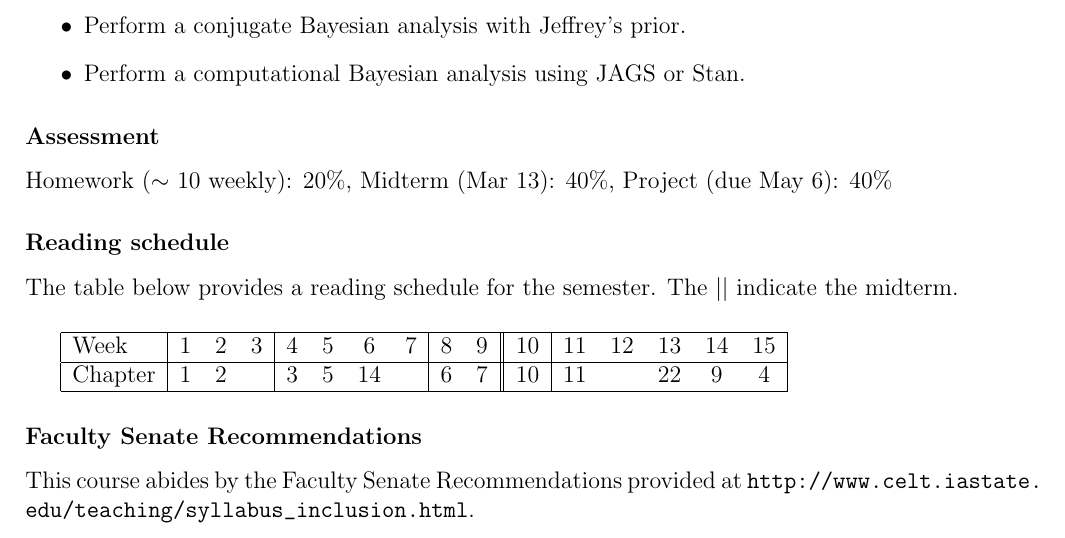
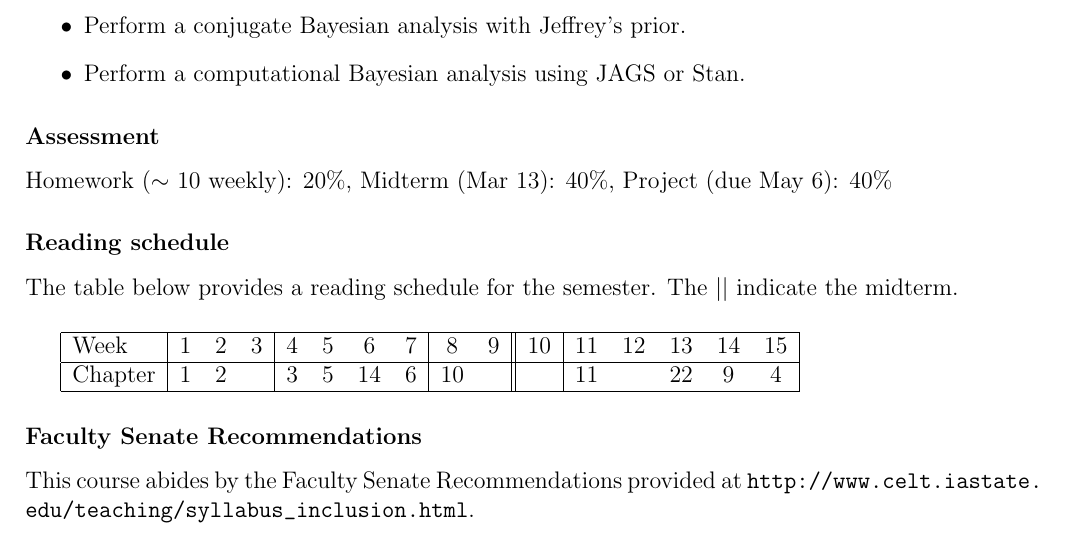
Before and after one commit to jarad/stat544, a LaTeX document (syllabus.tex): part of the page, cut so that both start at the same text. Compiled offline with pdfLaTeX.

Commit message:
updated syllabus

```diff
--- a/syllabus.tex
+++ b/syllabus.tex
@@ -62,7 +62,7 @@ Week & 1 & 2 & 3 & 4 & 5 & 6 & 7 & 8 & 9 & 10 & 11 & 12 & 13 & 14 & 15 \\
 \hline
 %Month & \multicolumn{3}{c|}{January} & \multicolumn{4}{c|}{February} & \multicolumn{3}{c|}{March} & \multicolumn{5}{c|}{Apr} \\
 %Date & 14 & 21 & 28 & 4 & 11 & 18 & 25 & 4 & 11 &  25 & 1 & 8 & 15 & 22 & 29 \\
-Chapter & 1 & 2  & & 3 & 5& 14 &  & 6 & 7 &  10 & 11 &  & 22 & 9 & 4 \\
+Chapter & 1 & 2  & & 3 & 5& 14 & 6 & 10 &  &  & 11 &  & 22 & 9 & 4 \\
 \hline
 \end{tabular}
 
```
Also changed, not shown: TODO.md (+1 -0 lines).
